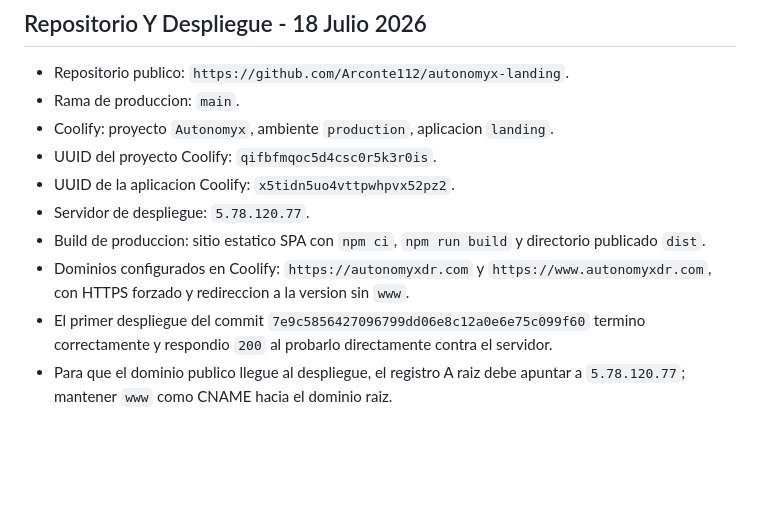
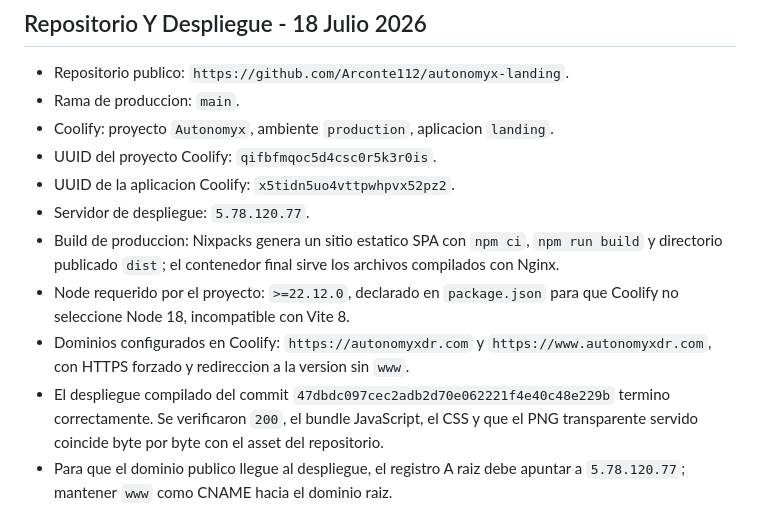
Before and after one commit to Arconte112/autonomyx-landing, a Markdown page: AGENTS.md, the part around the change. GitHub-like rendering; blank space fills up the shorter version.

Commit message:
docs: record final Coolify build setup

```diff
--- a/AGENTS.md
+++ b/AGENTS.md
@@ -103,9 +103,10 @@ Alejandro eligio la version clara `landing-concepts/04-bright-private-ai-infrast
 - UUID del proyecto Coolify: `qifbfmqoc5d4csc0r5k3r0is`.
 - UUID de la aplicacion Coolify: `x5tidn5uo4vttpwhpvx52pz2`.
 - Servidor de despliegue: `5.78.120.77`.
-- Build de produccion: sitio estatico SPA con `npm ci`, `npm run build` y directorio publicado `dist`.
+- Build de produccion: Nixpacks genera un sitio estatico SPA con `npm ci`, `npm run build` y directorio publicado `dist`; el contenedor final sirve los archivos compilados con Nginx.
+- Node requerido por el proyecto: `>=22.12.0`, declarado en `package.json` para que Coolify no seleccione Node 18, incompatible con Vite 8.
 - Dominios configurados en Coolify: `https://autonomyxdr.com` y `https://www.autonomyxdr.com`, con HTTPS forzado y redireccion a la version sin `www`.
-- El primer despliegue del commit `7e9c5856427096799dd06e8c12a0e6e75c099f60` termino correctamente y respondio `200` al probarlo directamente contra el servidor.
+- El despliegue compilado del commit `47dbdc097cec2adb2d70e062221f4e40c48e229b` termino correctamente. Se verificaron `200`, el bundle JavaScript, el CSS y que el PNG transparente servido coincide byte por byte con el asset del repositorio.
 - Para que el dominio publico llegue al despliegue, el registro A raiz debe apuntar a `5.78.120.77`; mantener `www` como CNAME hacia el dominio raiz.
 
 La implementacion fue verificada en escritorio a 1440x900 y en movil a 390x844, sin overflow horizontal ni errores de consola. El build de produccion tambien fue verificado.
```
